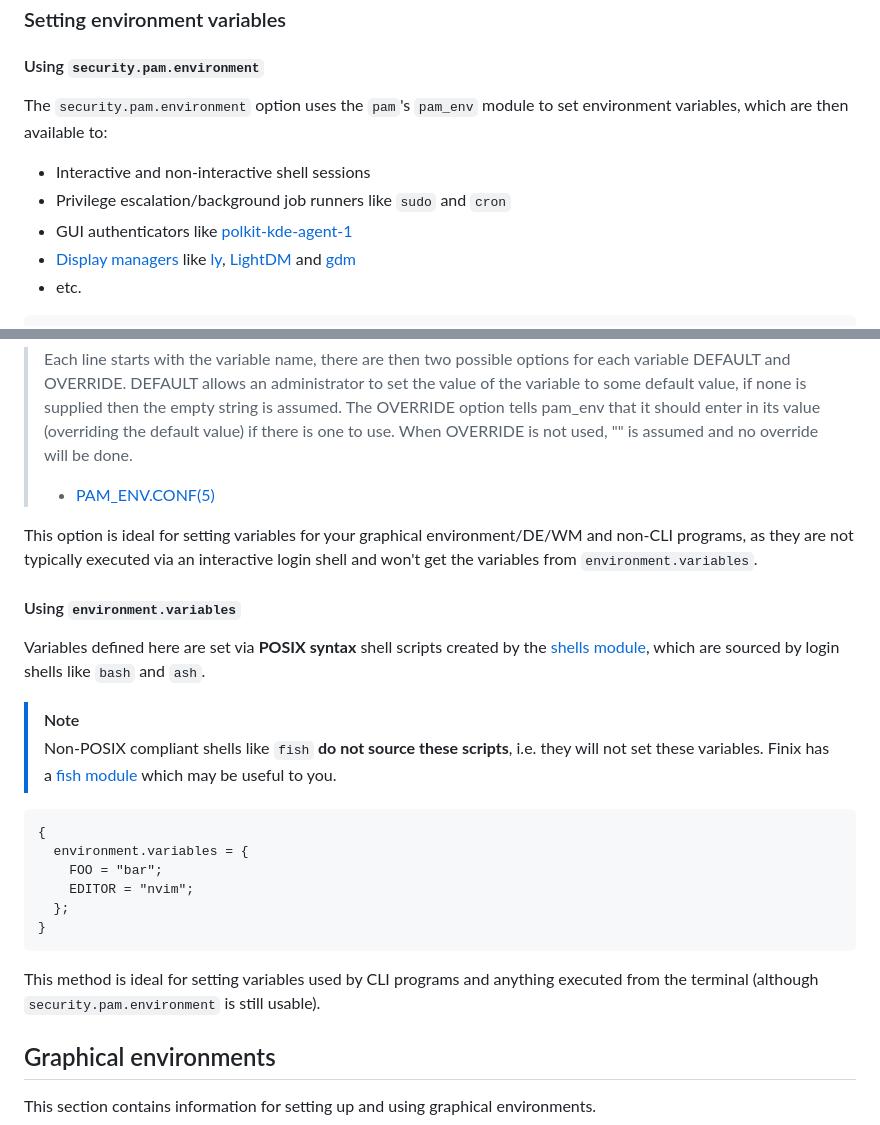
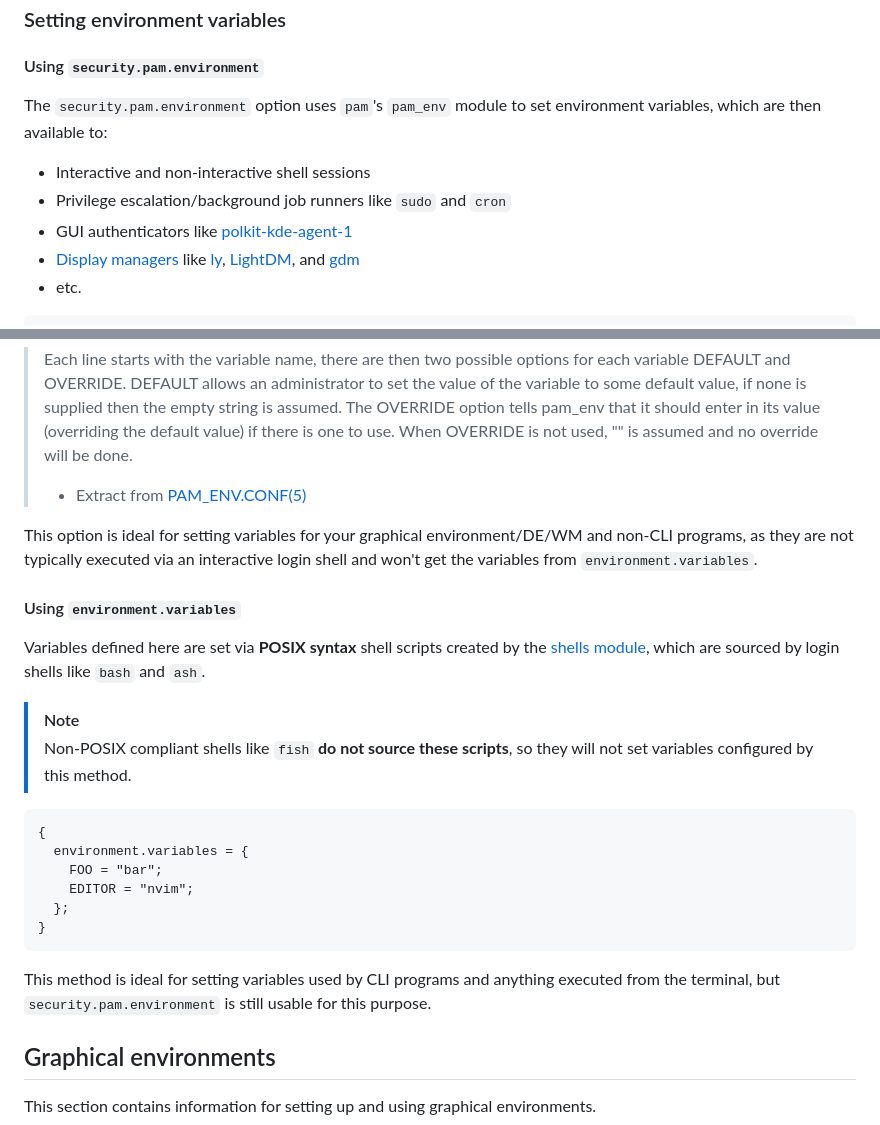
Before and after one commit to finix-community/finix, a Markdown page: docs/manual/configuring.md, 2 parts joined by grey strips. GitHub-like rendering.

Commit message:
docs: minor improvements in configuration manual

````diff
--- a/docs/manual/configuring.md
+++ b/docs/manual/configuring.md
@@ -521,11 +521,11 @@ TODO
 
 #### Using `security.pam.environment`
 
-The `security.pam.environment` option uses the `pam`'s `pam_env` module to set environment variables, which are then available to:
+The `security.pam.environment` option uses `pam`'s `pam_env` module to set environment variables, which are then available to:
 - Interactive and non-interactive shell sessions
 - Privilege escalation/background job runners like `sudo` and `cron`
 - GUI authenticators like [polkit-kde-agent-1](https://github.com/KDE/polkit-kde-agent-1)
-- [Display managers](#login-managers) like [ly](https://codeberg.org/fairyglade/ly), [LightDM](https://github.com/ubuntu/lightdm) and [gdm](https://gitlab.gnome.org/GNOME/gdm)
+- [Display managers](#login-managers) like [ly](https://codeberg.org/fairyglade/ly), [LightDM](https://github.com/ubuntu/lightdm), and [gdm](https://gitlab.gnome.org/GNOME/gdm)
 - etc.
 
 ```nix
@@ -541,7 +541,7 @@ The `security.pam.environment` option uses the `pam`'s `pam_env` module to set e
 ```
 
 > Each line starts with the variable name, there are then two possible options for each variable DEFAULT and OVERRIDE. DEFAULT allows an administrator to set the value of the variable to some default value, if none is supplied then the empty string is assumed. The OVERRIDE option tells pam_env that it should enter in its value (overriding the default value) if there is one to use. When OVERRIDE is not used, "" is assumed and no override will be done.
-> - [PAM_ENV.CONF(5)](https://man.archlinux.org/man/pam_env.conf.5)
+> - Extract from [PAM_ENV.CONF(5)](https://man.archlinux.org/man/pam_env.conf.5)
 
 This option is ideal for setting variables for your graphical environment/DE/WM and non-CLI programs, as they are not typically executed via an interactive login shell and won't get the variables from `environment.variables`.
 
@@ -550,7 +550,7 @@ This option is ideal for setting variables for your graphical environment/DE/WM
 Variables defined here are set via **POSIX syntax** shell scripts created by the [shells module](https://github.com/finix-community/finix/blob/main/modules/environment/shells/default.nix), which are sourced by login shells like `bash` and `ash`.
 
 >[!NOTE]
->Non-POSIX compliant shells like `fish` **do not source these scripts**, i.e. they will not set these variables. Finix has a [fish module](https://github.com/finix-community/finix/blob/main/modules/programs/fish/default.nix) which may be useful to you.
+>Non-POSIX compliant shells like `fish` **do not source these scripts**, so they will not set variables configured by this method.
 
 ```nix
 {
@@ -561,7 +561,7 @@ Variables defined here are set via **POSIX syntax** shell scripts created by the
 }
 ```
 
-This method is ideal for setting variables used by CLI programs and anything executed from the terminal (although `security.pam.environment` is still usable).
+This method is ideal for setting variables used by CLI programs and anything executed from the terminal, but `security.pam.environment` is still usable for this purpose.
 
 ## Graphical environments
 
````
